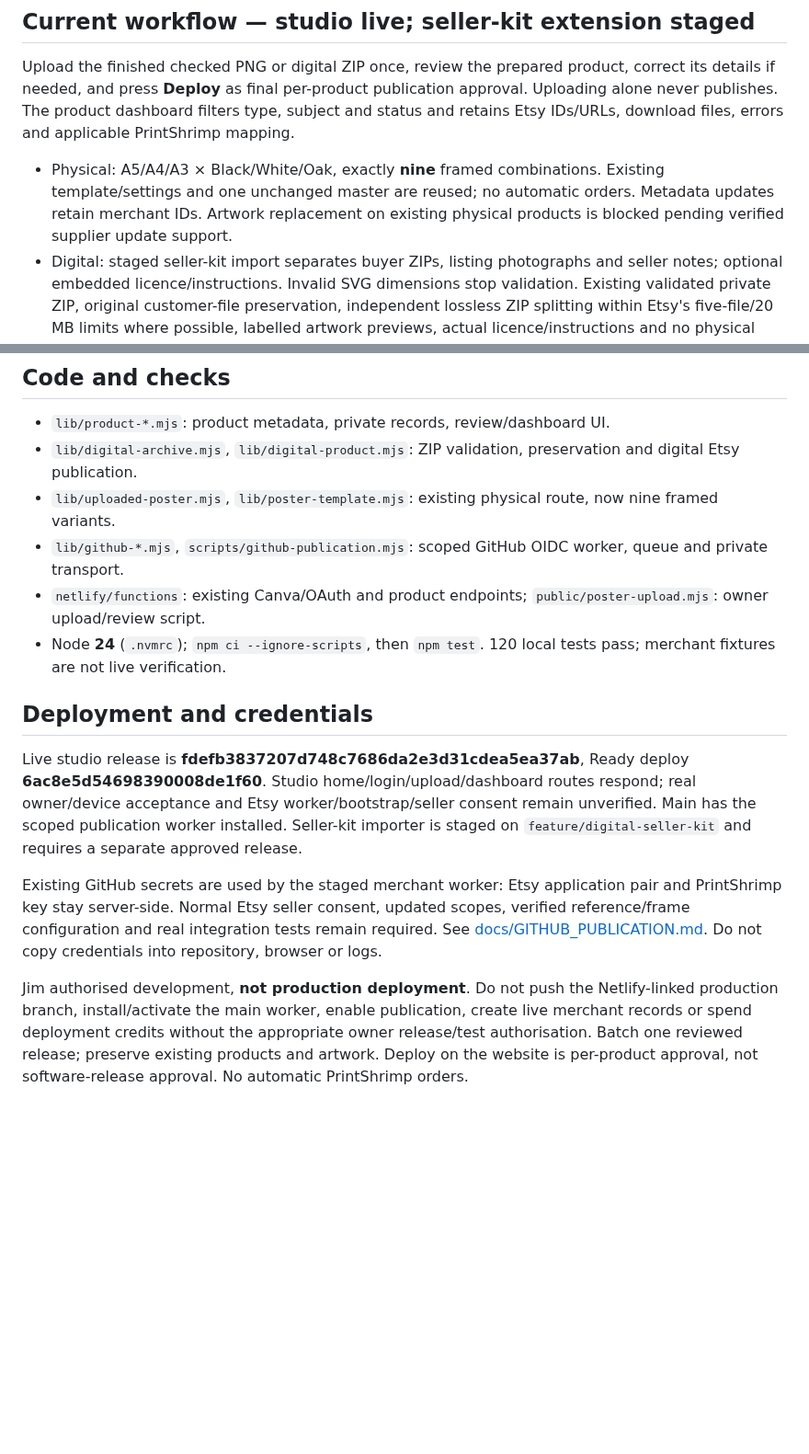
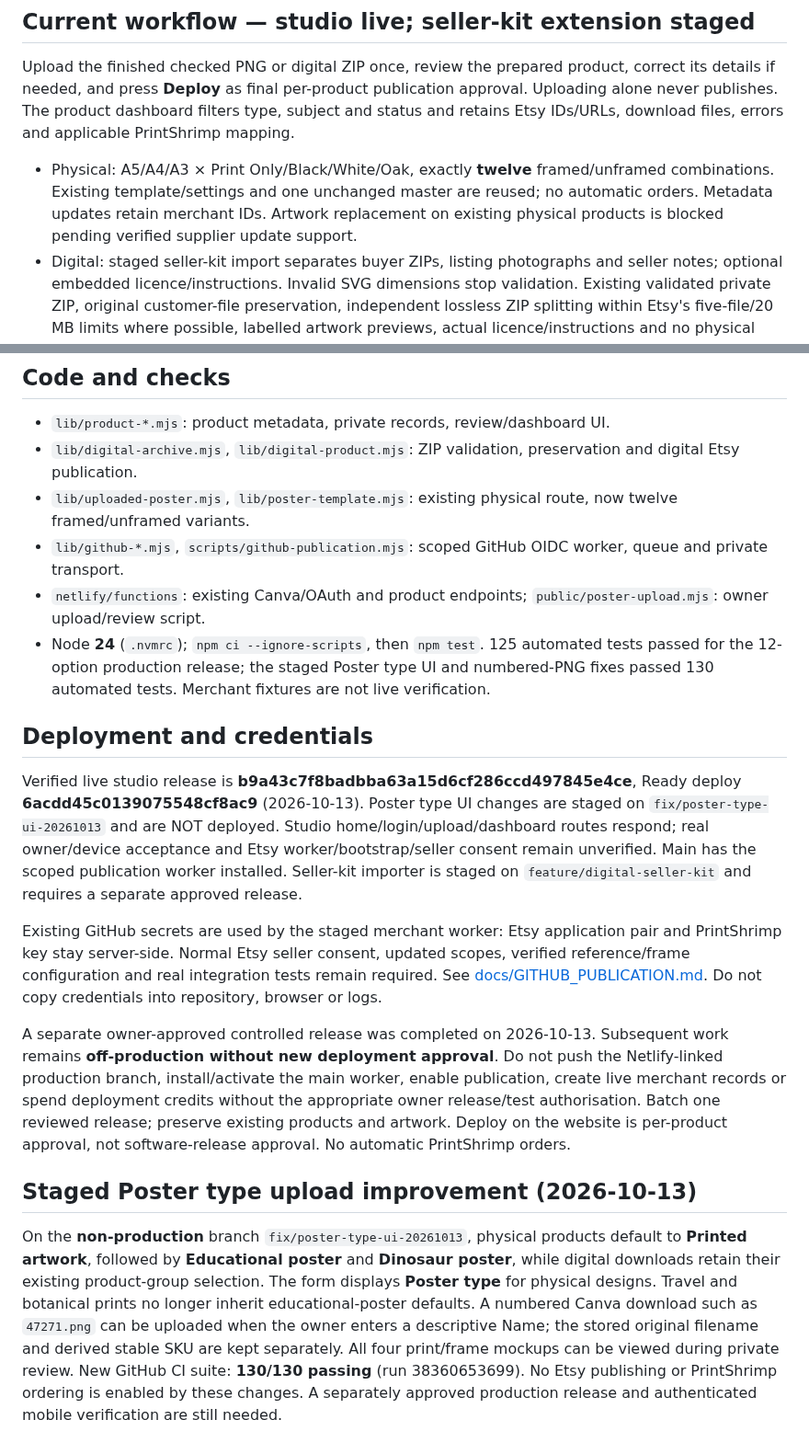
Before and after one commit to sapiverpress-studio/Poster_gen, a Markdown page: README.md, 2 parts joined by grey strips. Shown at 92% size. GitHub-like rendering; blank space fills up the shorter version.

Commit message:
Refresh README and document staged Poster type/mobile upload improvements

```diff
--- a/README.md
+++ b/README.md
@@ -8,7 +8,7 @@ One private product review and publication system for Sapiver Prints physical po
 
 Upload the finished checked PNG or digital ZIP once, review the prepared product, correct its details if needed, and press **Deploy** as final per-product publication approval. Uploading alone never publishes. The product dashboard filters type, subject and status and retains Etsy IDs/URLs, download files, errors and applicable PrintShrimp mapping.
 
-- Physical: A5/A4/A3 × Black/White/Oak, exactly **nine** framed combinations. Existing template/settings and one unchanged master are reused; no automatic orders. Metadata updates retain merchant IDs. Artwork replacement on existing physical products is blocked pending verified supplier update support.
+- Physical: A5/A4/A3 × Print Only/Black/White/Oak, exactly **twelve** framed/unframed combinations. Existing template/settings and one unchanged master are reused; no automatic orders. Metadata updates retain merchant IDs. Artwork replacement on existing physical products is blocked pending verified supplier update support.
 - Digital: staged seller-kit import separates buyer ZIPs, listing photographs and seller notes; optional embedded licence/instructions. Invalid SVG dimensions stop validation. Existing validated private ZIP, original customer-file preservation, independent lossless ZIP splitting within Etsy's five-file/20 MB limits where possible, labelled artwork previews, actual licence/instructions and no physical delivery. Updates replace files on the same listing ID with verification before reactivation.
 - Existing Canva source `DAHXUnmHofY` is preserved. A3 working copy `DAHXb1PdJlM` and prior private export are not recreated.
 
@@ -16,15 +16,19 @@ Upload the finished checked PNG or digital ZIP once, review the prepared product
 
 - `lib/product-*.mjs`: product metadata, private records, review/dashboard UI.
 - `lib/digital-archive.mjs`, `lib/digital-product.mjs`: ZIP validation, preservation and digital Etsy publication.
-- `lib/uploaded-poster.mjs`, `lib/poster-template.mjs`: existing physical route, now nine framed variants.
+- `lib/uploaded-poster.mjs`, `lib/poster-template.mjs`: existing physical route, now twelve framed/unframed variants.
 - `lib/github-*.mjs`, `scripts/github-publication.mjs`: scoped GitHub OIDC worker, queue and private transport.
 - `netlify/functions`: existing Canva/OAuth and product endpoints; `public/poster-upload.mjs`: owner upload/review script.
-- Node **24** (`.nvmrc`); `npm ci --ignore-scripts`, then `npm test`. 120 local tests pass; merchant fixtures are not live verification.
+- Node **24** (`.nvmrc`); `npm ci --ignore-scripts`, then `npm test`. 125 automated tests passed for the 12-option production release; the staged Poster type UI and numbered-PNG fixes passed 130 automated tests. Merchant fixtures are not live verification.
 
 ## Deployment and credentials
 
-Live studio release is **fdefb3837207d748c7686da2e3d31cdea5ea37ab**, Ready deploy **6ac8e5d54698390008de1f60**. Studio home/login/upload/dashboard routes respond; real owner/device acceptance and Etsy worker/bootstrap/seller consent remain unverified. Main has the scoped publication worker installed. Seller-kit importer is staged on `feature/digital-seller-kit` and requires a separate approved release.
+Verified live studio release is **b9a43c7f8badbba63a15d6cf286ccd497845e4ce**, Ready deploy **6acdd45c0139075548cf8ac9** (2026-10-13). Poster type UI changes are staged on `fix/poster-type-ui-20261013` and are NOT deployed. Studio home/login/upload/dashboard routes respond; real owner/device acceptance and Etsy worker/bootstrap/seller consent remain unverified. Main has the scoped publication worker installed. Seller-kit importer is staged on `feature/digital-seller-kit` and requires a separate approved release.
 
 Existing GitHub secrets are used by the staged merchant worker: Etsy application pair and PrintShrimp key stay server-side. Normal Etsy seller consent, updated scopes, verified reference/frame configuration and real integration tests remain required. See [docs/GITHUB_PUBLICATION.md](docs/GITHUB_PUBLICATION.md). Do not copy credentials into repository, browser or logs.
 
-Jim authorised development, **not production deployment**. Do not push the Netlify-linked production branch, install/activate the main worker, enable publication, create live merchant records or spend deployment credits without the appropriate owner release/test authorisation. Batch one reviewed release; preserve existing products and artwork. Deploy on the website is per-product approval, not software-release approval. No automatic PrintShrimp orders.
+A separate owner-approved controlled release was completed on 2026-10-13. Subsequent work remains **off-production without new deployment approval**. Do not push the Netlify-linked production branch, install/activate the main worker, enable publication, create live merchant records or spend deployment credits without the appropriate owner release/test authorisation. Batch one reviewed release; preserve existing products and artwork. Deploy on the website is per-product approval, not software-release approval. No automatic PrintShrimp orders.
+
+## Staged Poster type upload improvement (2026-10-13)
+
+On the **non-production** branch `fix/poster-type-ui-20261013`, physical products default to **Printed artwork**, followed by **Educational poster** and **Dinosaur poster**, while digital downloads retain their existing product-group selection. The form displays **Poster type** for physical designs. Travel and botanical prints no longer inherit educational-poster defaults. A numbered Canva download such as `47271.png` can be uploaded when the owner enters a descriptive Name; the stored original filename and derived stable SKU are kept separately. All four print/frame mockups can be viewed during private review. New GitHub CI suite: **130/130 passing** (run 38360653699). No Etsy publishing or PrintShrimp ordering is enabled by these changes. A separately approved production release and authenticated mobile verification are still needed.
```
